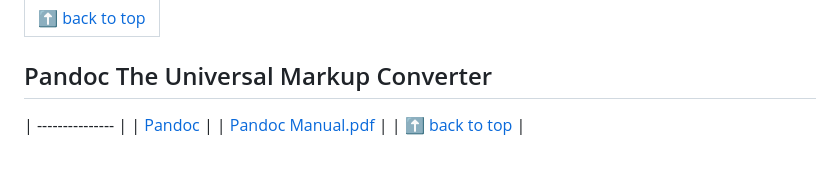
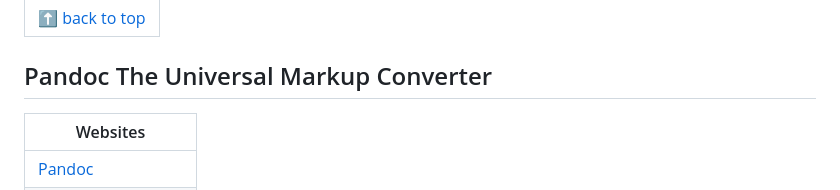
Before and after one commit to vickneee/myDiamonds, a Markdown page: README.md, the part around the change. GitHub-like rendering; blank space fills up the shorter version.

```diff
--- a/README.md
+++ b/README.md
@@ -693,6 +693,7 @@ If you like it, give a ⭐ to this small project.
 | [⬆ back to top](#table-of-contents) |
 
 ## Pandoc The Universal Markup Converter
+| Websites |
 | --------------- |
 | [Pandoc](https://github.com/jgm/pandoc) |
 | [Pandoc Manual.pdf]([https://www.youtube.com/watch?v=HZuk6Wkx_Eg&t=64s](https://pandoc.org/MANUAL.pdf)) |
```
